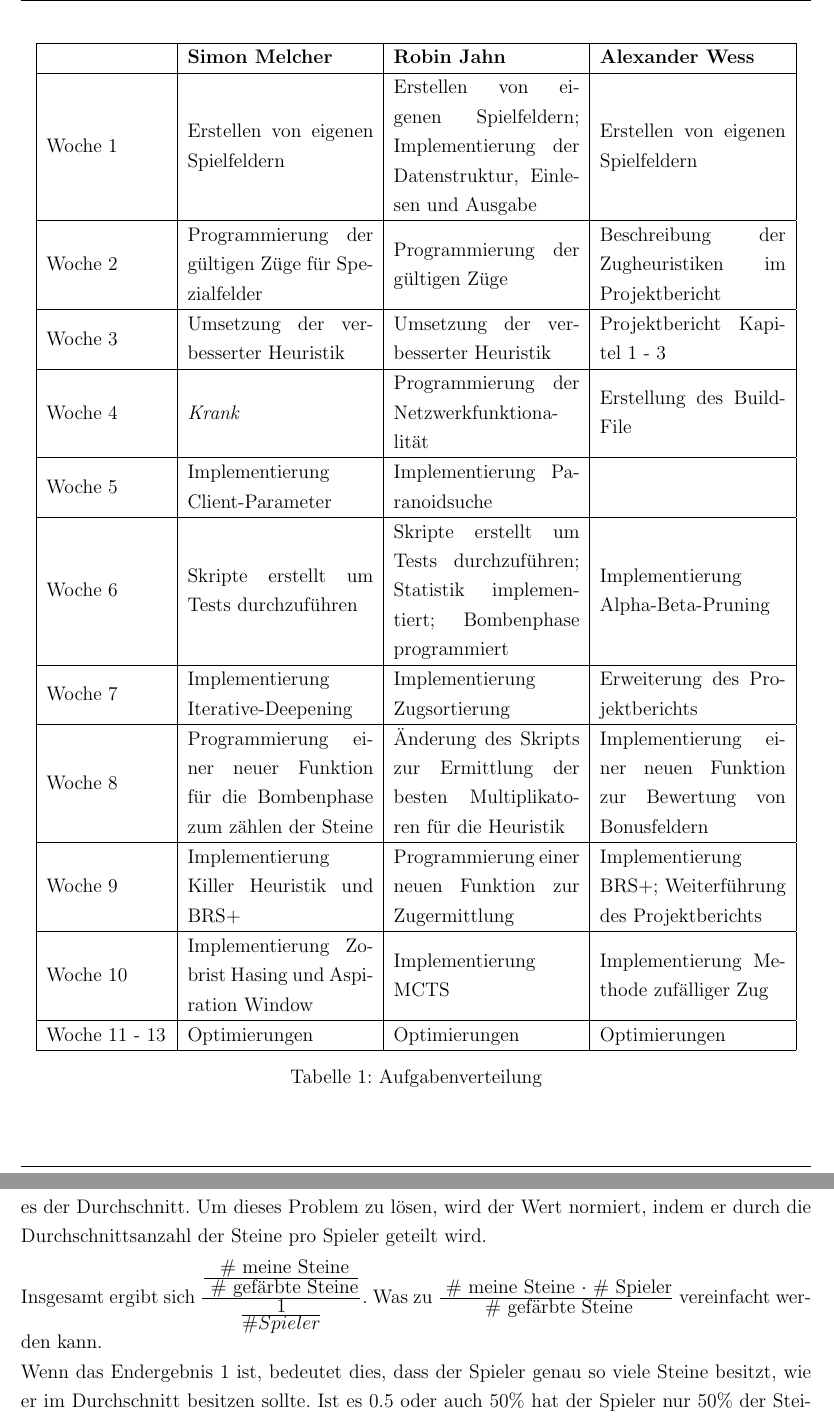
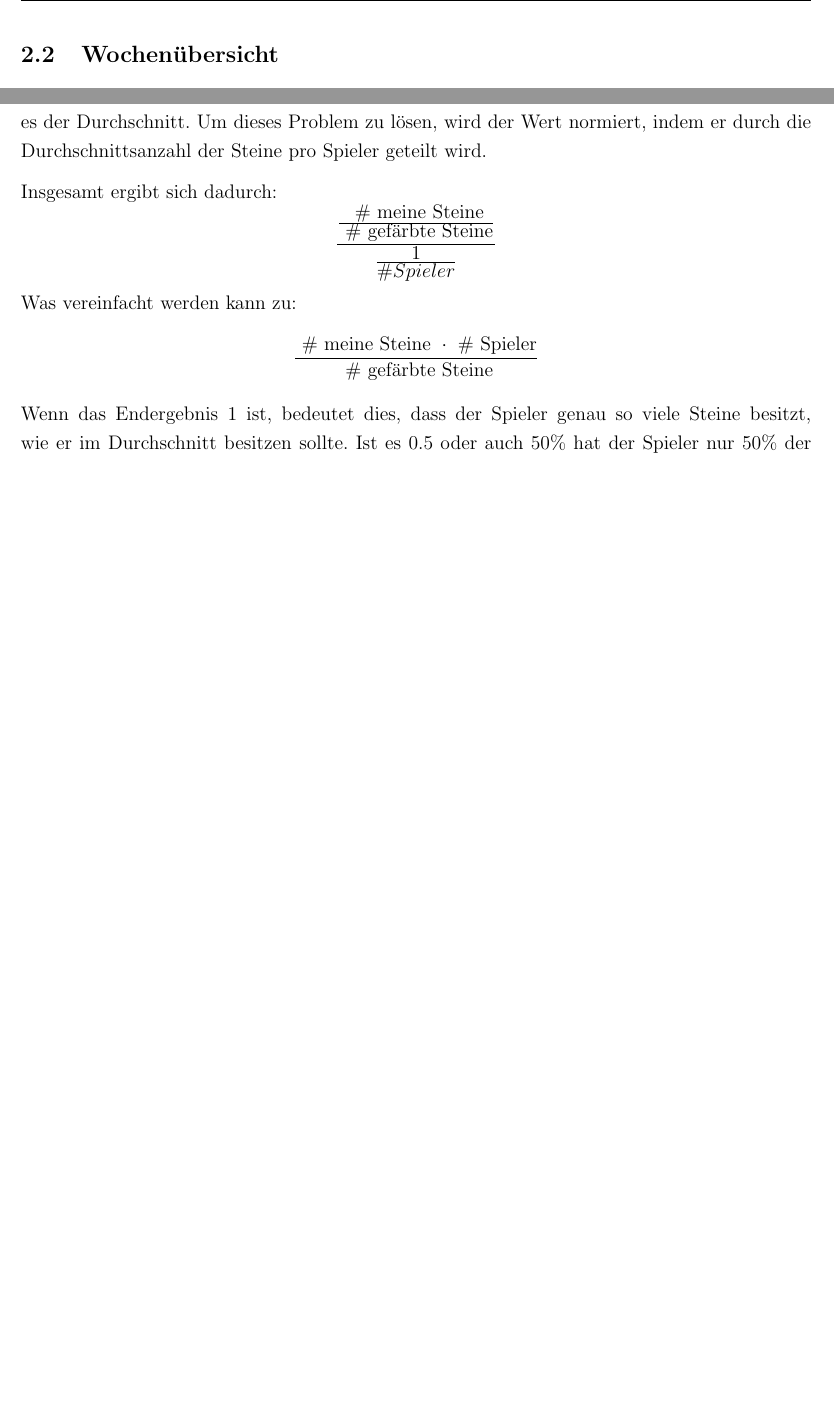
Before and after one commit to RobinJahn/revxt-ss22-g05, a LaTeX document (Projektbericht/Projektbericht.tex): two parts of pages 9 and 15 of 24 before the commit and two parts of pages 9 and 14 of 23 after it, joined at a grey line, cut at the place of the change, the shorter picture padded with empty space. Compiled offline with pdfLaTeX.

Commit message:
Deleted table for work distribution and reworked display of formulas

```diff
--- a/Projektbericht/Projektbericht.tex
+++ b/Projektbericht/Projektbericht.tex
@@ -134,39 +134,6 @@ Wichtiges Vorwissen wurde vor allem aus den Fächern Programmieren 2 und Algorit
 
 Neben der wöchentlichen Vorlesung und Übung der Veranstaltung, wurde jeden Freitag eine Besprechung mit allen Mitgliedern abgehalten. In diesen Besprechungen wurden die Aufgaben, die bereits in der Übung am Dienstag verteilt wurden, besprochen und aufgetretene Probleme gemeinsam gelöst. Außerdem wurden neue Ansätze zur Ausarbeitung bzw. Verbesserung des Clients diskutiert und implementiert sowie neue Aufgaben zur Bearbeitung über das Wochenende zugeteilt. Zusätzlich wurde über eine gemeinsame WhatsApp Gruppe kommuniziert, in der Fragen gestellt werden konnten und organisatorisches vereinbart wurde.
 
-\vspace{1em}
-\begin{table}[H]
-\centering
-	\begin{tabular} {| m{2.6cm} | m{4cm} | m{4cm} | m{4cm}|}
-		\hline
-		\textbf{} &\textbf{Simon Melcher} & \textbf{Robin Jahn} & \textbf{Alexander Wess}\\
-		\hline
-		Woche 1 & Erstellen von eigenen Spielfeldern & Erstellen von eigenen Spielfeldern; Implementierung der Datenstruktur, Einlesen und Ausgabe & Erstellen von eigenen Spielfeldern\\
-		\hline
-		Woche 2 & Programmierung der gültigen Züge für Spezialfelder & Programmierung der gültigen Züge & Beschreibung der Zugheuristiken im Projektbericht\\
-		\hline
-		Woche 3 & Umsetzung der verbesserter Heuristik & Umsetzung der verbesserter Heuristik & Projektbericht Kapitel 1 - 3\\
-		\hline
-		Woche 4 & \textit{Krank} & Programmierung der Netzwerkfunktionalität & Erstellung des Build-File\\
-		\hline
-		Woche 5 & Implementierung Client-Parameter & Implementierung Paranoidsuche &\\
-		\hline
-		Woche 6 & Skripte erstellt um Tests durchzuführen & Skripte erstellt um Tests durchzuführen; Statistik implementiert; Bombenphase programmiert & Implementierung Alpha-Beta-Pruning\\
-		\hline
-		Woche 7 & Implementierung Iterative-Deepening & Implementierung Zugsortierung & Erweiterung des Projektberichts\\
-		\hline
-		Woche 8 & Programmierung einer neuer Funktion für die Bombenphase zum zählen der Steine & Änderung des Skripts zur Ermittlung der besten Multiplikatoren für die Heuristik & Implementierung einer neuen Funktion zur Bewertung von Bonusfeldern\\
-		\hline
-		Woche 9 & Implementierung Killer Heuristik und BRS+ & Programmierung einer neuen Funktion zur Zugermittlung & Implementierung BRS+; Weiterführung des Projektberichts\\
-		\hline
-		Woche 10 & Implementierung Zobrist Hasing und Aspiration Window & Implementierung MCTS & Implementierung Methode zufälliger Zug\\
-		\hline
-		Woche 11 - 13 & Optimierungen & Optimierungen & Optimierungen\\
-		\hline
-	\end{tabular}
-	\caption{Aufgabenverteilung}
-	\label{tab:tasks}
-\end{table}
 \newpage
 
-Woche 1:
+\subsection{Wochenübersicht}
@@ -228,7 +196,7 @@ Woche 10:
 \item Simon: Implementierung Algorithmus erreichbare Felder, Zobrist Hashing und Aspiration Window implementiert
 \item Alex: Methode zufälliger Zug implementiert
 \end{itemize}
-Woche 11 - 13:
+\underline{Wochen 11 - 13:}
 \begin{itemize}
 \item Robin: Disqualifikation beseitigt (ein Überschreibzug zu viel), Aufteilung Heuristik in statisch und dynamisch, Wellen dynamisch gemacht, Vader Map erstellt
 \item Simon: Alderan Map erstellt, testen der optionalen Optimierungen (Zobrist Hashing und Aspiration Window)
@@ -275,11 +243,10 @@ Jedoch bringt dieses Verfahren auch Nachteile mit sich, da das Ziel des Spiels,
 Zur Umsetzung der Spielfeldbewertung hinsichtlich der Anzahl an Steinen und der Mobilität wurde das gleiche Vorgehen verwendet. Im Folgenden wird die Umsetzung für die Anzahl der Steine beschrieben.
 Zuerst wird die Anzahl der eigenen Steine und die Anzahl der gefärbten Steine bestimmt. Durch den Quotienten dieser beiden Werte bekommt man den Anteil der eigenen Steine zu allen Steinen, die bisher eingenommen wurden. Wenn man z.B. 25 von insgesamt 100 gefärbten Steinen besitzt hat man 25\% der Steine. Dieser Anteilswert hat jedoch je nach Anzahl der Spieler auf einer Karte eine andere Aussagekraft. Wenn man 25\% der Steine auf einer 2-Spieler Karte hat ist dieser Wert schlecht. Wenn es jedoch eine 4 Spieler Karte ist, ist es der Durchschnitt. Um dieses Problem zu lösen, wird der Wert normiert, indem er durch die Durchschnittsanzahl der Steine pro Spieler geteilt wird.
 
-Insgesamt ergibt sich
-\( \frac{ \frac{\text{ \# meine Steine}}{\text{ \# gefärbte Steine}} }{ \frac{1}{ \# Spieler} } \).
-Was zu
-\( \frac{ \text{ \# meine Steine } \cdot \text{ \# Spieler} }{ \text{ \# gefärbte Steine} } \)
-vereinfacht werden kann.\\
+Insgesamt ergibt sich dadurch:
+\[ \frac{ \frac{\text{ \# meine Steine}}{\text{ \# gefärbte Steine}} }{ \frac{1}{ \# Spieler} } \]
+Was vereinfacht werden kann zu:
+\[ \frac{ \text{ \# meine Steine } \cdot \text{ \# Spieler} }{ \text{ \# gefärbte Steine} } \]
 Wenn das Endergebnis 1 ist, bedeutet dies, dass der Spieler genau so viele Steine besitzt, wie er im Durchschnitt besitzen sollte. Ist es 0.5 oder auch 50\% hat der Spieler nur 50\% der Steine, die er im Durchschnitt besitzen sollte. Ebenso hat er bei einem Wert von 1,5 150\% der durchschnittlichen Steine.
 Im Vergleich zu einem Absolutwert hat diese Methode einige Vorteile. Da die Werte unabhängig von der Anzahl der Spieler oder des Spielfortschritts sind, kann ein Multiplikator auf den Wert gerechnet werden, um das Gewicht dieser Bewertungsmethode gegenüber den anderen zu verändern. Dieses ist durch die Unabhängigkeit auf allen möglichen Karten gleich, was dem gewünschten Verhalten entspricht.
 
```
Also changed, not shown: Projektbericht/pics/gruppenbild.png, Projektbericht/pics/gruppenbild2.png (deleted), Projektbericht/pics/heuristics_implementation_field_values_matrix.png, Projektbericht/Projektbericht.tex (25 more changed lines).
